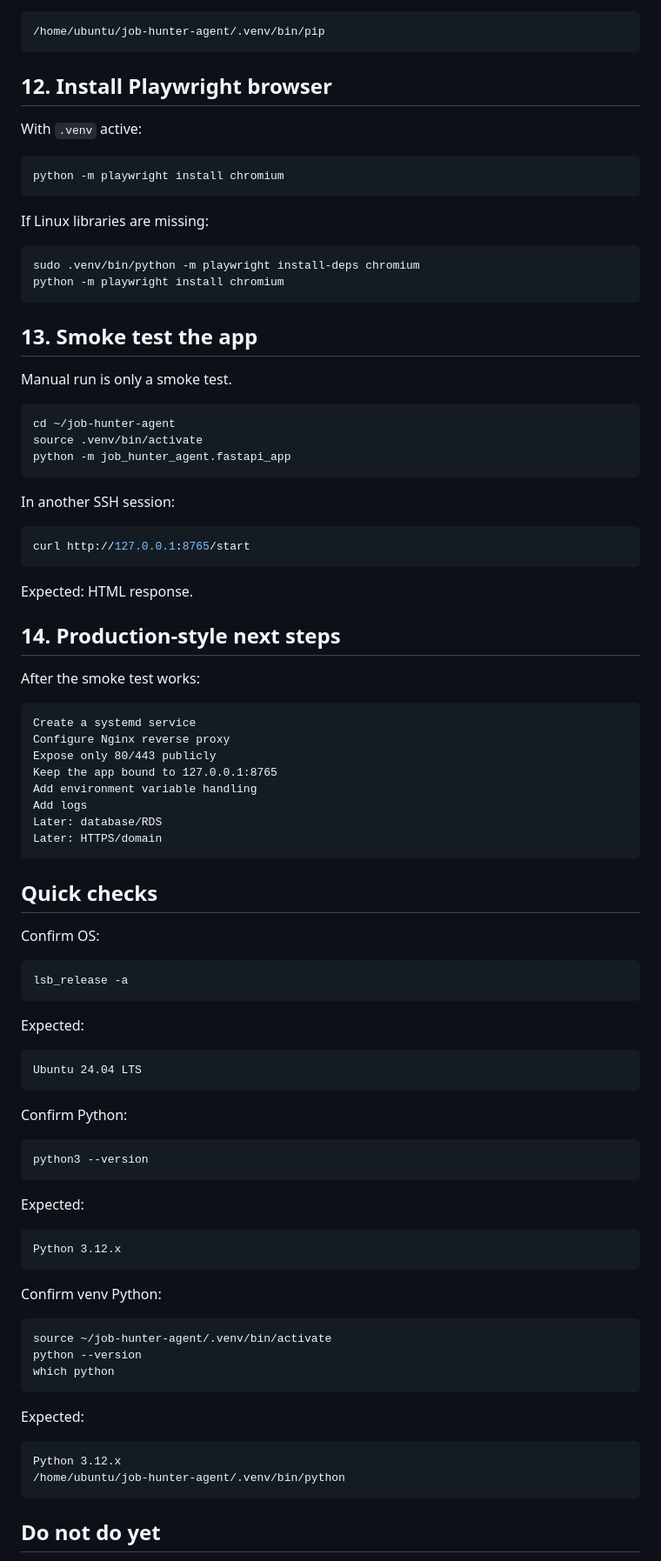
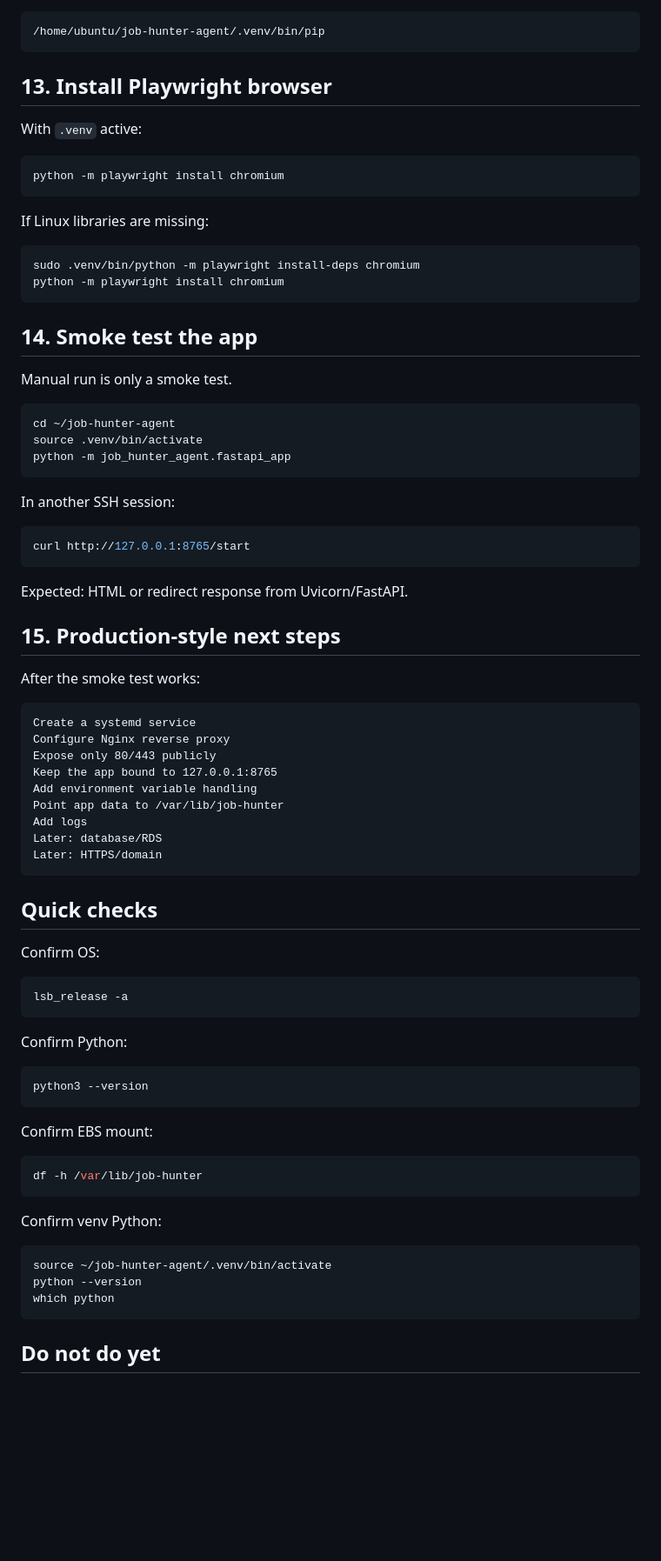
Before and after one commit to robvoto/job-hunter-agent, a Markdown page: docs/aws-ec2-setup.md, the part around one of its changes. Shown at 87% size. Drawn GitHub-style; blank space fills up the shorter version.

````diff
--- a/docs/aws-ec2-setup.md
+++ b/docs/aws-ec2-setup.md
@@ -279,7 +327,7 @@ If the virtual environment is active, `which pip` should return:
 /home/ubuntu/job-hunter-agent/.venv/bin/pip
 ```
 
-## 12. Install Playwright browser
+## 13. Install Playwright browser
 
 With `.venv` active:
 
@@ -294,7 +342,7 @@ sudo .venv/bin/python -m playwright install-deps chromium
 python -m playwright install chromium
 ```
 
-## 13. Smoke test the app
+## 14. Smoke test the app
 
 Manual run is only a smoke test.
 
@@ -310,9 +358,9 @@ In another SSH session:
 curl http://127.0.0.1:8765/start
 ```
 
-Expected: HTML response.
+Expected: HTML or redirect response from Uvicorn/FastAPI.
 
-## 14. Production-style next steps
+## 15. Production-style next steps
 
 After the smoke test works:
 
@@ -322,6 +370,7 @@ Configure Nginx reverse proxy
 Expose only 80/443 publicly
 Keep the app bound to 127.0.0.1:8765
 Add environment variable handling
+Point app data to /var/lib/job-hunter
 Add logs
 Later: database/RDS
 Later: HTTPS/domain
@@ -335,22 +384,16 @@ Confirm OS:
 lsb_release -a
 ```
 
-Expected:
-
-```text
-Ubuntu 24.04 LTS
-```
-
 Confirm Python:
 
 ```bash
 python3 --version
 ```
 
-Expected:
+Confirm EBS mount:
 
-```text
-Python 3.12.x
+```bash
+df -h /var/lib/job-hunter
 ```
 
 Confirm venv Python:
@@ -359,13 +402,6 @@ Confirm venv Python:
 source ~/job-hunter-agent/.venv/bin/activate
 python --version
 which python
-```
-
-Expected:
-
-```text
-Python 3.12.x
-/home/ubuntu/job-hunter-agent/.venv/bin/python
 ```
 
 ## Do not do yet
````
Also changed, not shown: other parts of docs/aws-ec2-setup.md (+91 -43 lines).
